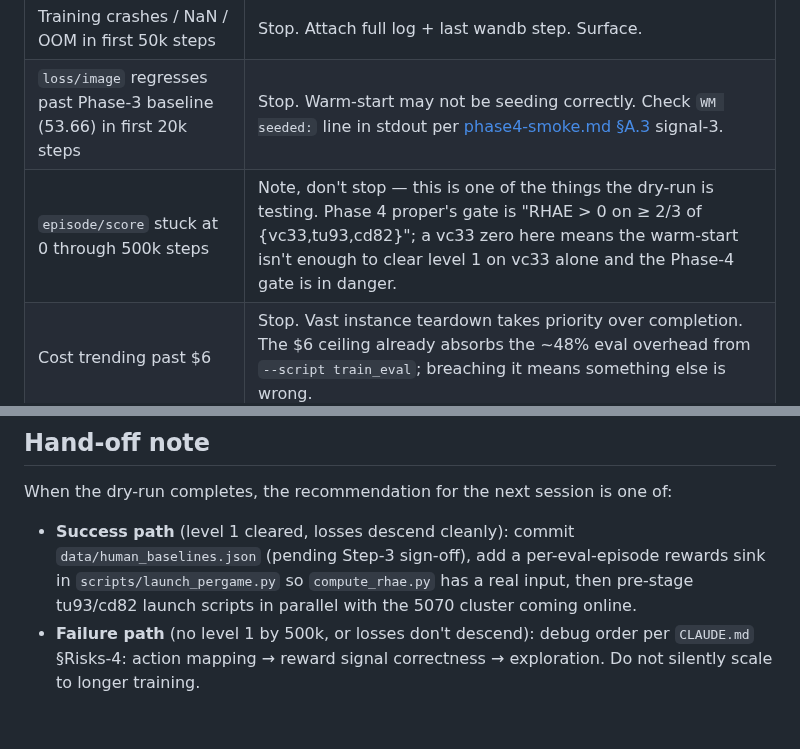
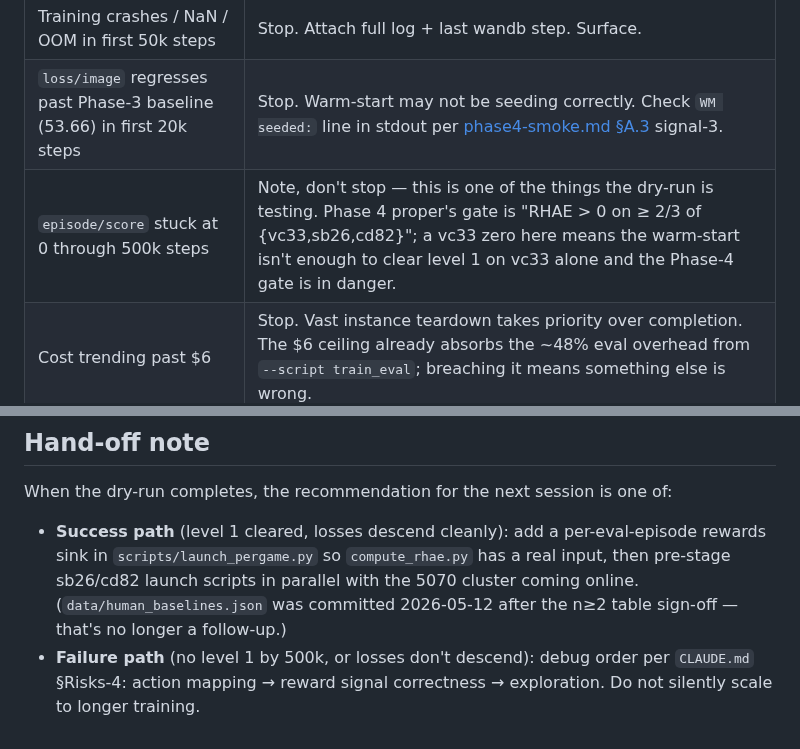
Before and after one commit to ssrhaso/arc3-wm, a Markdown page: docs/phase4-dryrun-vc33.md, 2 parts joined by grey strips. Rendered like a GitHub page.

```diff
--- a/docs/phase4-dryrun-vc33.md
+++ b/docs/phase4-dryrun-vc33.md
@@ -154,7 +154,7 @@ fires on level-up).
 |---|---|
 | Training crashes / NaN / OOM in first 50k steps | Stop. Attach full log + last wandb step. Surface. |
 | `loss/image` regresses past Phase-3 baseline (53.66) in first 20k steps | Stop. Warm-start may not be seeding correctly. Check `WM seeded:` line in stdout per [phase4-smoke.md §A.3](phase4-smoke.md) signal-3. |
-| `episode/score` stuck at 0 through 500k steps | Note, don't stop — this is one of the things the dry-run is testing. Phase 4 proper's gate is "RHAE > 0 on ≥ 2/3 of {vc33,tu93,cd82}"; a vc33 zero here means the warm-start isn't enough to clear level 1 on vc33 alone and the Phase-4 gate is in danger. |
+| `episode/score` stuck at 0 through 500k steps | Note, don't stop — this is one of the things the dry-run is testing. Phase 4 proper's gate is "RHAE > 0 on ≥ 2/3 of {vc33,sb26,cd82}"; a vc33 zero here means the warm-start isn't enough to clear level 1 on vc33 alone and the Phase-4 gate is in danger. |
 | Cost trending past $6 | Stop. Vast instance teardown takes priority over completion. The $6 ceiling already absorbs the ~48% eval overhead from `--script train_eval`; breaching it means something else is wrong. |
 
 ## Teardown
@@ -216,11 +216,12 @@ out of scope for this dry-run; the dry-run's load-bearing gate
 When the dry-run completes, the recommendation for the next session
 is one of:
 
-- **Success path** (level 1 cleared, losses descend cleanly): commit
-  `data/human_baselines.json` (pending Step-3 sign-off), add a
+- **Success path** (level 1 cleared, losses descend cleanly): add a
   per-eval-episode rewards sink in `scripts/launch_pergame.py` so
-  `compute_rhae.py` has a real input, then pre-stage tu93/cd82 launch
+  `compute_rhae.py` has a real input, then pre-stage sb26/cd82 launch
   scripts in parallel with the 5070 cluster coming online.
+  (`data/human_baselines.json` was committed 2026-05-12 after the n≥2
+  table sign-off — that's no longer a follow-up.)
 - **Failure path** (no level 1 by 500k, or losses don't descend): debug
   order per `CLAUDE.md` §Risks-4: action mapping → reward signal
   correctness → exploration. Do not silently scale to longer training.
```
Also changed, not shown: docs/phase-checklists.md (+8 -2 lines), docs/phase4-smoke-evidence.md (+5 -3 lines).
